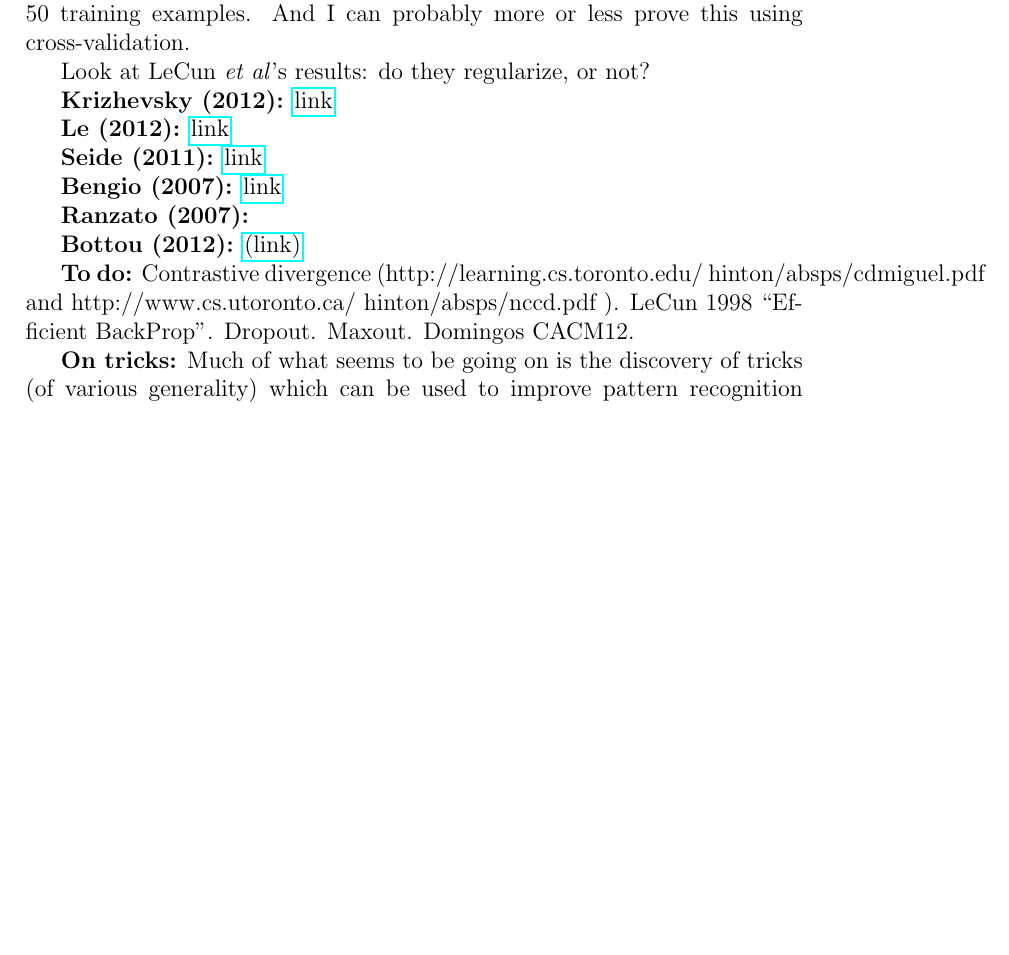
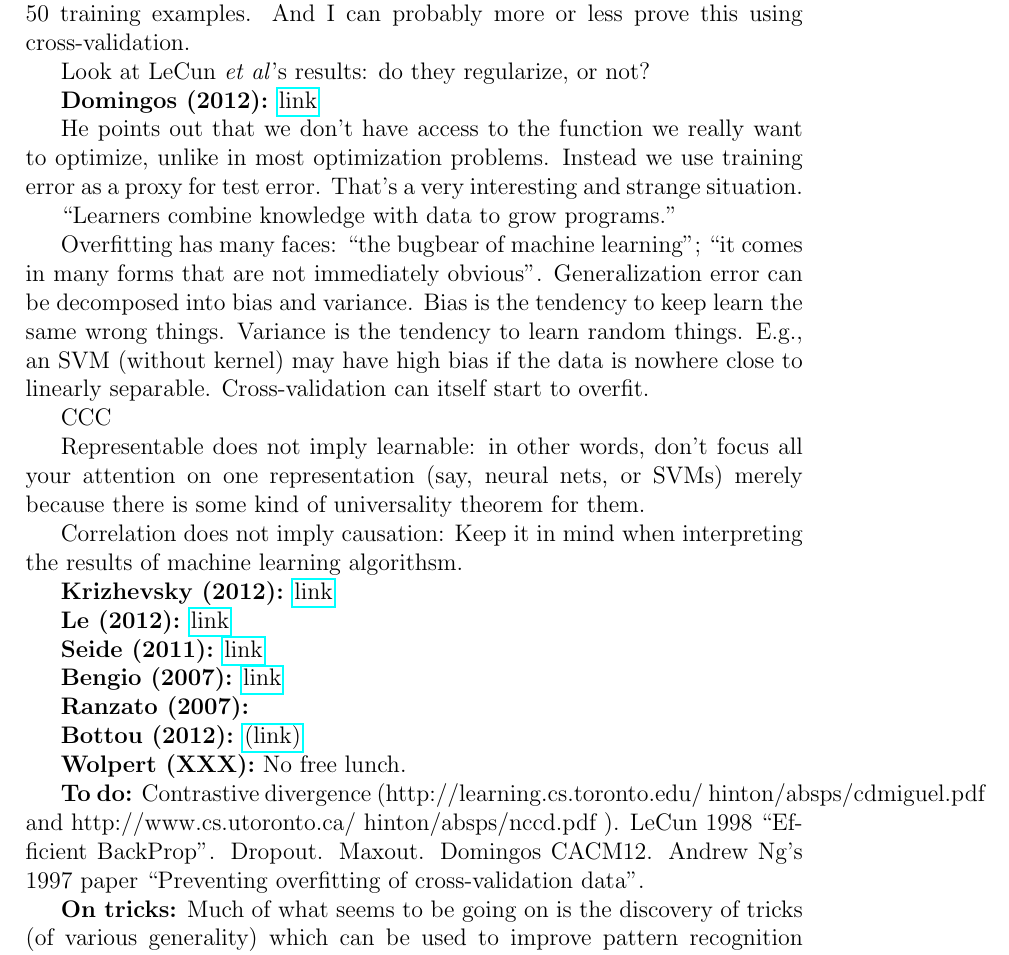
Before and after one commit to mnielsen/notes-on-neural-networks, a LaTeX document (working_notes.tex): part of page 14 of 15, cut so that both start at the same text, the shorter picture padded with empty space. Compiled offline with pdfLaTeX.

Commit message:
Added Domingos (started)

```diff
--- a/working_notes.tex
+++ b/working_notes.tex
@@ -642,6 +642,32 @@ using cross-validation.
 
 Look at LeCun \emph{et al}'s results: do they regularize, or not?
 
+\textbf{Domingos (2012):} \link{http://scholar.google.ca/scholar?cluster=4404716649035182981\&hl=en\&as\_sdt=0,5}{link}
+
+He points out that we don't have access to the function we really want
+to optimize, unlike in most optimization problems.  Instead we use
+training error as a proxy for test error.  That's a very interesting
+and strange situation.
+
+``Learners combine knowledge with data to grow programs.''
+
+Overfitting has many faces: ``the bugbear of machine learning''; ``it
+comes in many forms that are not immediately obvious''.
+Generalization error can be decomposed into bias and variance.  Bias
+is the tendency to keep learn the same wrong things.  Variance is the
+tendency to learn random things.  E.g., an SVM (without kernel) may
+have high bias if the data is nowhere close to linearly separable.
+Cross-validation can itself start to overfit.
+
+CCC
+
+Representable does not imply learnable: in other words, don't focus
+all your attention on one representation (say, neural nets, or SVMs)
+merely because there is some kind of universality theorem for them.
+
+Correlation does not imply causation: Keep it in mind when
+interpreting the results of machine learning algorithsm.
+
 \textbf{Krizhevsky (2012):}
 \link{http://www.cs.toronto.edu/~hinton/absps/imagenet.pdf}{link}
 
@@ -657,11 +683,13 @@ Look at LeCun \emph{et al}'s results: do they regularize, or not?
 \textbf{Bottou (2012):}
 \link{http://leon.bottou.org/papers/bottou-tricks-2012}{(link)}
 
+\textbf{Wolpert (XXX):} No free lunch.
 
 \textbf{To do:} Contrastive divergence
 (http://learning.cs.toronto.edu/~hinton/absps/cdmiguel.pdf and
 http://www.cs.utoronto.ca/~hinton/absps/nccd.pdf ). LeCun 1998
-``Efficient BackProp''.  Dropout.  Maxout. Domingos CACM12.
+``Efficient BackProp''.  Dropout.  Maxout. Domingos CACM12.  Andrew
+Ng's 1997 paper ``Preventing overfitting of cross-validation data''.
 
 \textbf{On tricks:} Much of what seems to be going on is the discovery
 of tricks (of various generality) which can be used to improve pattern
```
